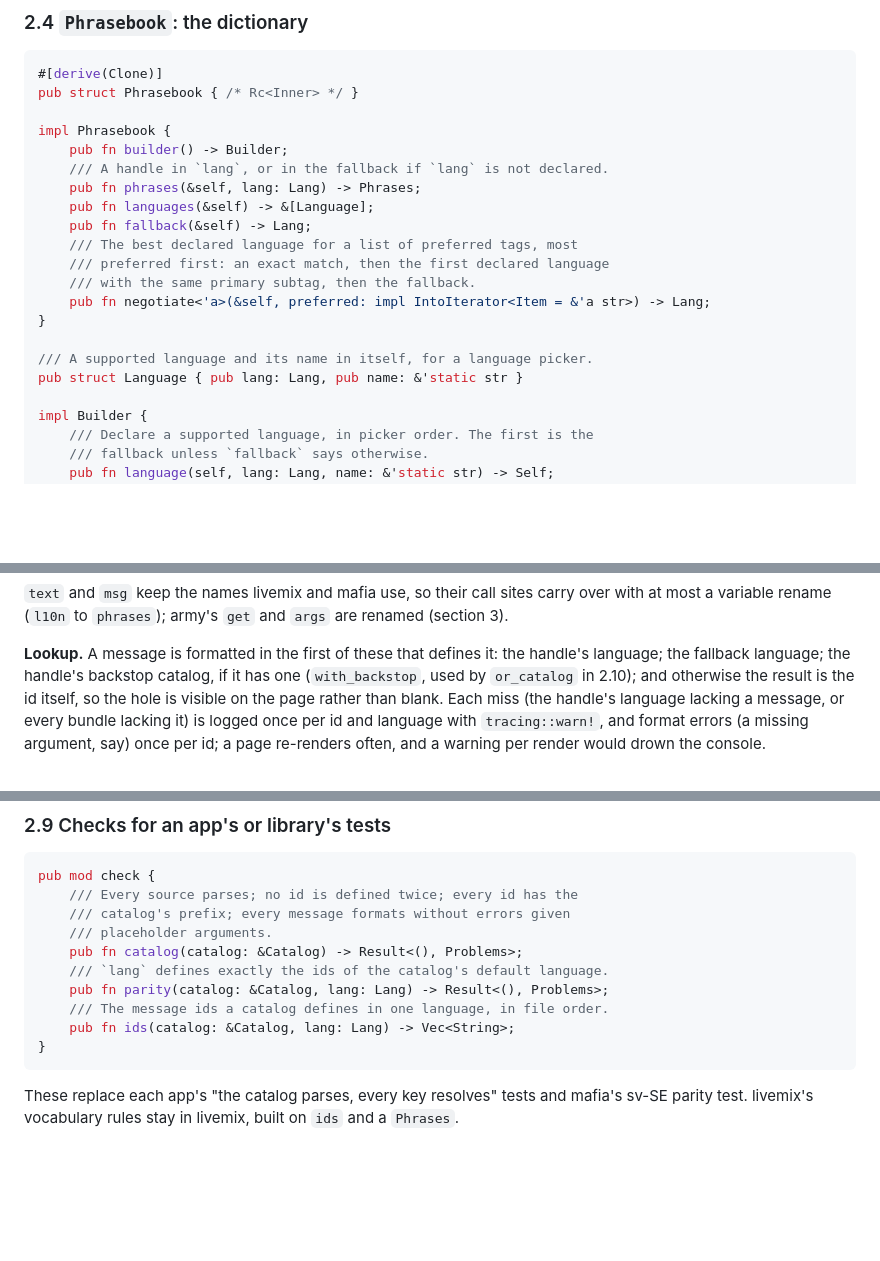
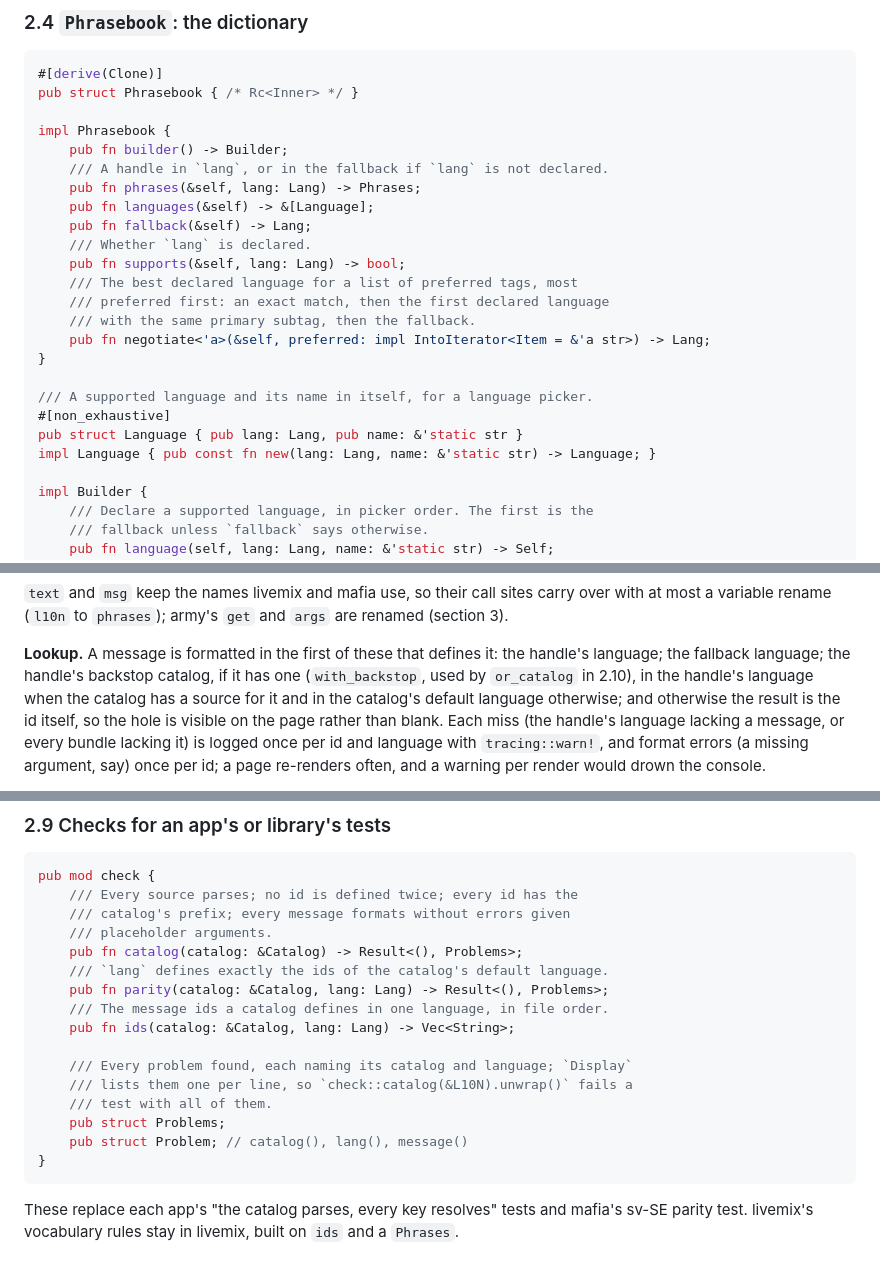
Before and after one commit to udoprog/phrasebook, a Markdown page: docs/design.md, 3 parts joined by grey strips. Drawn GitHub-style; blank space fills up the shorter version.

````diff
--- a/docs/design.md
+++ b/docs/design.md
@@ -288,6 +298,8 @@ impl Phrasebook {
     pub fn phrases(&self, lang: Lang) -> Phrases;
     pub fn languages(&self) -> &[Language];
     pub fn fallback(&self) -> Lang;
+    /// Whether `lang` is declared.
+    pub fn supports(&self, lang: Lang) -> bool;
     /// The best declared language for a list of preferred tags, most
     /// preferred first: an exact match, then the first declared language
     /// with the same primary subtag, then the fallback.
@@ -295,7 +307,9 @@ impl Phrasebook {
 }
 
 /// A supported language and its name in itself, for a language picker.
+#[non_exhaustive]
 pub struct Language { pub lang: Lang, pub name: &'static str }
+impl Language { pub const fn new(lang: Lang, name: &'static str) -> Language; }
 
 impl Builder {
     /// Declare a supported language, in picker order. The first is the
@@ -373,7 +388,9 @@ and `args` are renamed (section 3).
 
 **Lookup.** A message is formatted in the first of these that defines it:
 the handle's language; the fallback language; the handle's backstop catalog,
-if it has one (`with_backstop`, used by `or_catalog` in 2.10); and otherwise
+if it has one (`with_backstop`, used by `or_catalog` in 2.10), in the
+handle's language when the catalog has a source for it and in the catalog's
+default language otherwise; and otherwise
 the result is the id itself, so the hole is
 visible on the page rather than blank. Each miss (the handle's language
 lacking a message, or every bundle lacking it) is logged once per id and
@@ -507,6 +524,12 @@ pub mod check {
     pub fn parity(catalog: &Catalog, lang: Lang) -> Result<(), Problems>;
     /// The message ids a catalog defines in one language, in file order.
     pub fn ids(catalog: &Catalog, lang: Lang) -> Vec<String>;
+
+    /// Every problem found, each naming its catalog and language; `Display`
+    /// lists them one per line, so `check::catalog(&L10N).unwrap()` fails a
+    /// test with all of them.
+    pub struct Problems;
+    pub struct Problem; // catalog(), lang(), message()
 }
 ```
 
````
Also changed, not shown: other parts of docs/design.md (+21 -8 lines).
